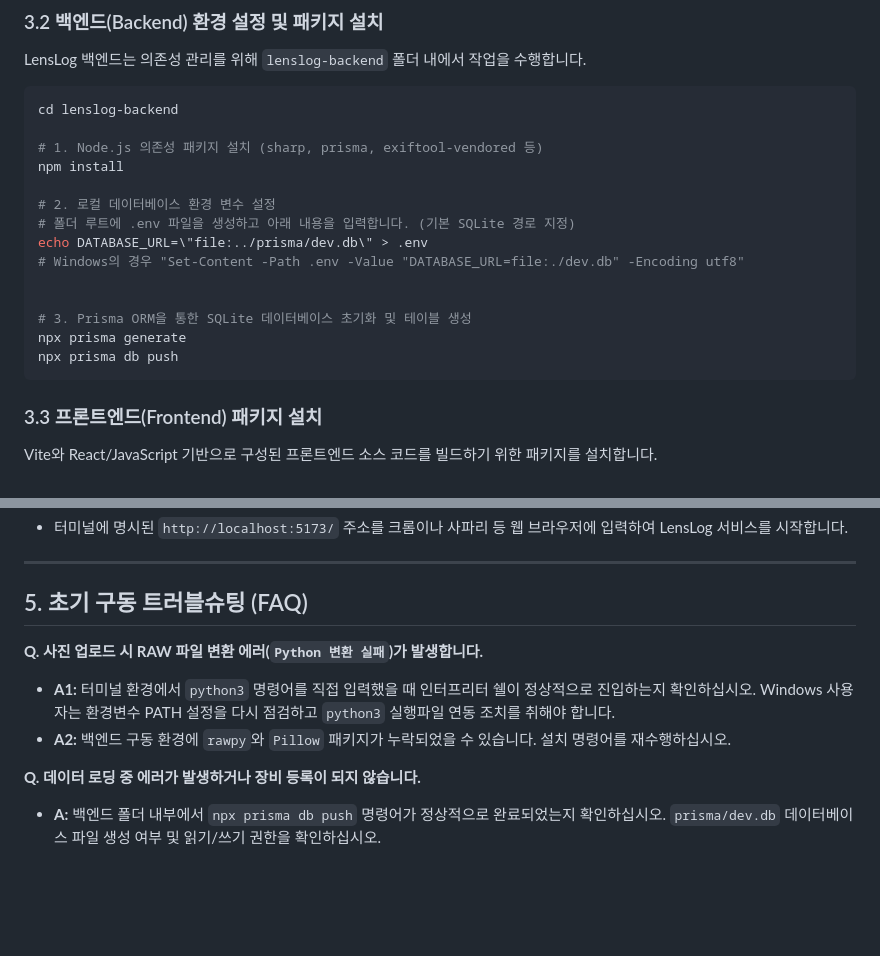
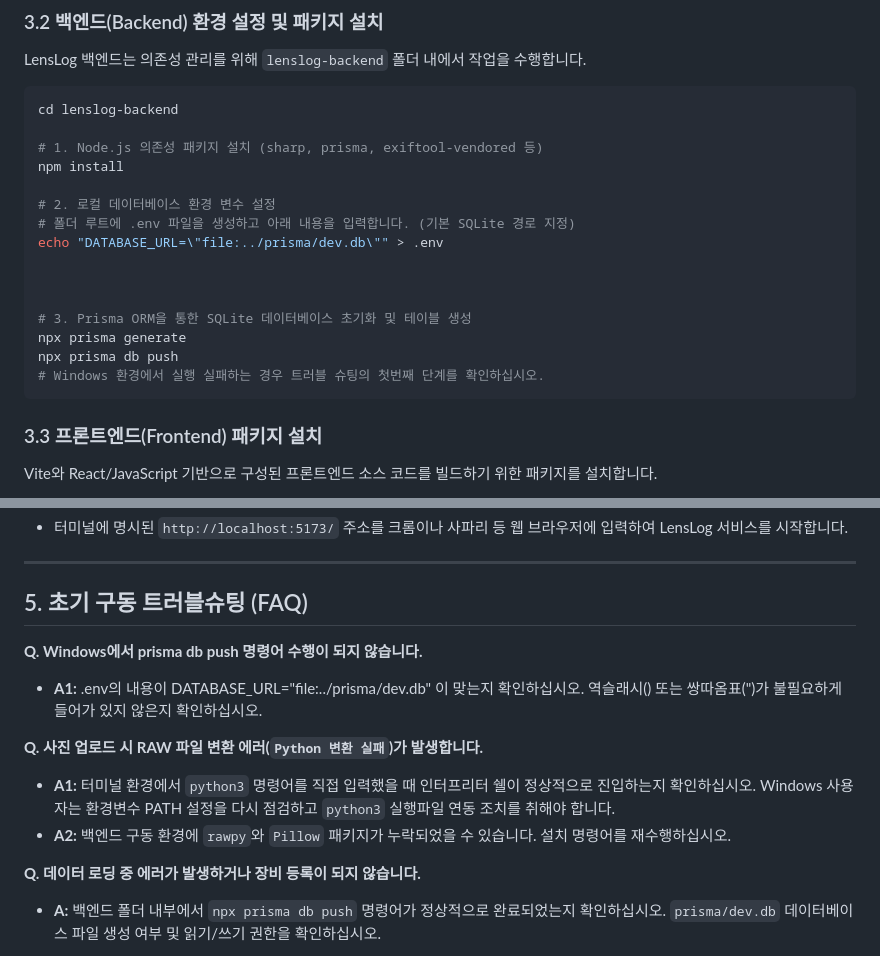
Before and after one commit to 0IhosuI0/lenslog, a Markdown page: README.md, 2 parts joined by grey strips. GitHub-like rendering; blank space fills up the shorter version.

Commit message:
project_last

````diff
--- a/README.md
+++ b/README.md
@@ -86,13 +86,14 @@ npm install
 
 # 2. 로컬 데이터베이스 환경 변수 설정
 # 폴더 루트에 .env 파일을 생성하고 아래 내용을 입력합니다. (기본 SQLite 경로 지정)
-echo DATABASE_URL=\"file:../prisma/dev.db\" > .env
-# Windows의 경우 "Set-Content -Path .env -Value "DATABASE_URL=file:./dev.db" -Encoding utf8"
+echo "DATABASE_URL=\"file:../prisma/dev.db\"" > .env
+
 
 
 # 3. Prisma ORM을 통한 SQLite 데이터베이스 초기화 및 테이블 생성
 npx prisma generate
 npx prisma db push
+# Windows 환경에서 실행 실패하는 경우 트러블 슈팅의 첫번째 단계를 확인하십시오.
 ```
 
 ### 3.3 프론트엔드(Frontend) 패키지 설치
@@ -133,9 +134,14 @@ npm run dev
 
 ## 5. 초기 구동 트러블슈팅 (FAQ)
 
+**Q. Windows에서 prisma db push 명령어 수행이 되지 않습니다.**
+* **A1:** .env의 내용이 DATABASE_URL="file:../prisma/dev.db" 이 맞는지 확인하십시오. 역슬래시(\) 또는 쌍따옴표(")가 불필요하게 들어가 있지 않은지 확인하십시오.
+
+
 **Q. 사진 업로드 시 RAW 파일 변환 에러(`Python 변환 실패`)가 발생합니다.**
 * **A1:** 터미널 환경에서 `python3` 명령어를 직접 입력했을 때 인터프리터 쉘이 정상적으로 진입하는지 확인하십시오. Windows 사용자는 환경변수 PATH 설정을 다시 점검하고 `python3` 실행파일 연동 조치를 취해야 합니다.
 * **A2:** 백엔드 구동 환경에 `rawpy`와 `Pillow` 패키지가 누락되었을 수 있습니다. 설치 명령어를 재수행하십시오.
+
 
 **Q. 데이터 로딩 중 에러가 발생하거나 장비 등록이 되지 않습니다.**
 * **A:** 백엔드 폴더 내부에서 `npx prisma db push` 명령어가 정상적으로 완료되었는지 확인하십시오. `prisma/dev.db` 데이터베이스 파일 생성 여부 및 읽기/쓰기 권한을 확인하십시오.
````
